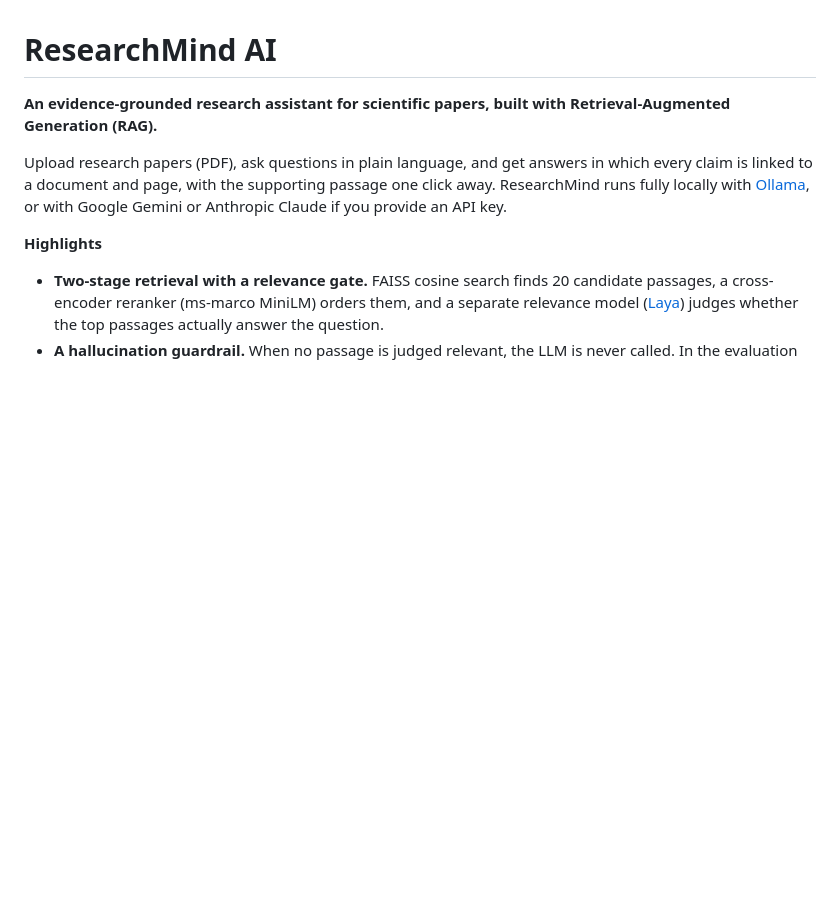
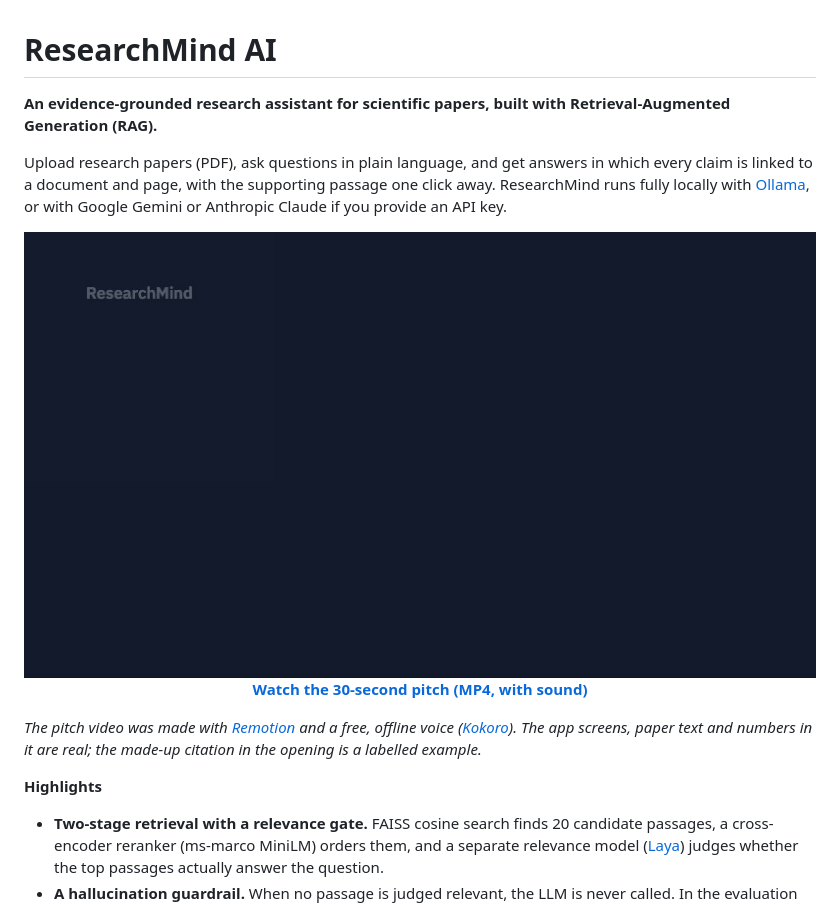
Before and after one commit to luba-alqaysi/researchmind-ai, a Markdown page: README.md, the part around the change. Rendered like a GitHub page; pictures changed too: assets/video/pitch-preview.gif (added); blank space fills up the shorter version.

Commit message:
Add a 30-second pitch video to the README
An elevator-pitch video (MP4 with voiceover) and a short animated preview
at the top of the README, showing the highlighted source sentence and the
evidence check refusing an off-topic question.

```diff
--- a/README.md
+++ b/README.md
@@ -5,6 +5,17 @@
 Upload research papers (PDF), ask questions in plain language, and get answers in which every claim is linked to a
 document and page, with the supporting passage one click away. ResearchMind runs fully locally with
 [Ollama](https://ollama.com), or with Google Gemini or Anthropic Claude if you provide an API key.
+
+<p align="center">
+  <a href="assets/video/researchmind-pitch.mp4"><img src="assets/video/pitch-preview.gif" width="800"
+     alt="Preview of the pitch video: an answer with its source sentence highlighted, then an off-topic question refused by the evidence check"></a>
+  <br>
+  <a href="assets/video/researchmind-pitch.mp4"><b>Watch the 30-second pitch (MP4, with sound)</b></a>
+</p>
+
+*The pitch video was made with [Remotion](https://www.remotion.dev) and a free, offline voice
+([Kokoro](https://huggingface.co/hexgrad/Kokoro-82M)). The app screens, paper text and numbers in it are real; the
+made-up citation in the opening is a labelled example.*
 
 **Highlights**
 
```
Also changed, not shown: 1 other file.
